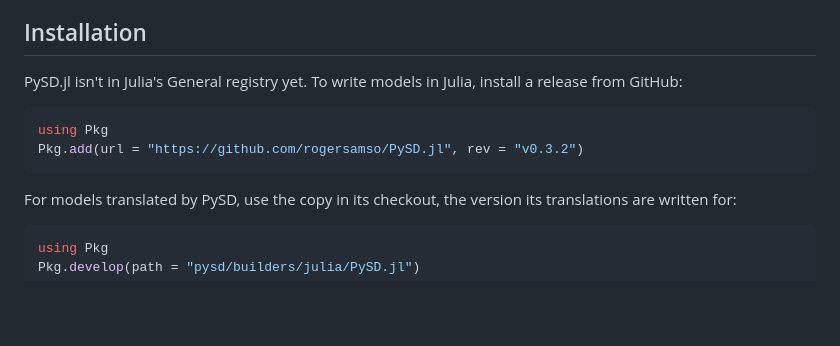
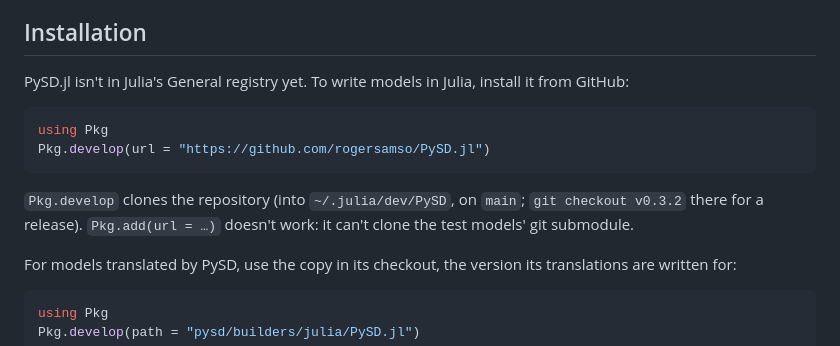
Before and after one commit to rogersamso/PySD.jl, a Markdown page: README.md, the part around the change. GitHub-like rendering; blank space fills up the shorter version.

Commit message:
README: install with Pkg.develop (Pkg.add can't clone the submodule)
Co-Authored-By: Claude Opus 5.5 <noreply@anthropic.com>

````diff
--- a/README.md
+++ b/README.md
@@ -10,12 +10,16 @@ system dynamics models directly in Julia ([below](#writing-models-in-julia)).
 ## Installation
 
 PySD.jl isn't in Julia's General registry yet.  To write models in Julia,
-install a release from GitHub:
+install it from GitHub:
 
 ```julia
 using Pkg
-Pkg.add(url = "https://github.com/rogersamso/PySD.jl", rev = "v0.3.2")
+Pkg.develop(url = "https://github.com/rogersamso/PySD.jl")
 ```
+
+`Pkg.develop` clones the repository (into `~/.julia/dev/PySD`, on `main`; `git
+checkout v0.3.2` there for a release).  `Pkg.add(url = …)` doesn't work: it
+can't clone the test models' git submodule.
 
 For models translated by PySD, use the copy in its checkout, the version
 its translations are written for:
````
